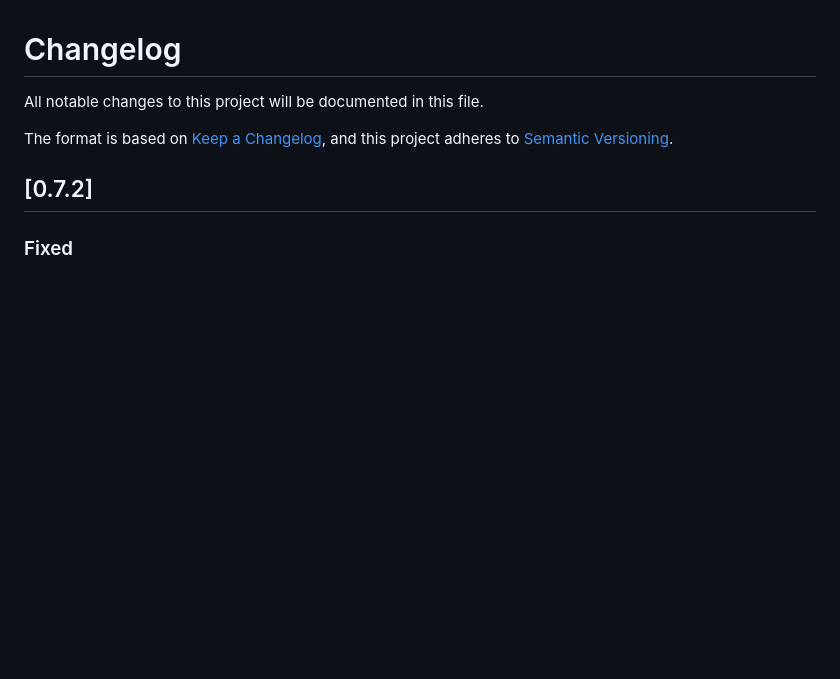
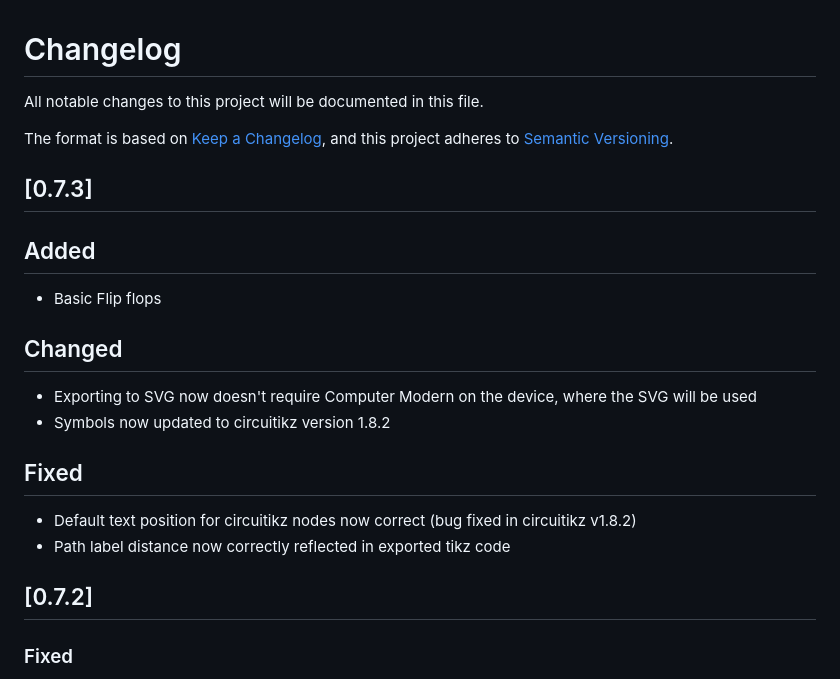
Before and after one commit to Circuit2TikZ/CircuiTikZ-Designer, a Markdown page: CHANGELOG.md, the part around the change. Rendered like a GitHub page; blank space fills up the shorter version.

Commit message:
updated changelog

```diff
--- a/CHANGELOG.md
+++ b/CHANGELOG.md
@@ -4,6 +4,22 @@ All notable changes to this project will be documented in this file.
 
 The format is based on [Keep a Changelog](https://keepachangelog.com/en/1.1.0/),
 and this project adheres to [Semantic Versioning](https://semver.org/spec/v2.0.0.html).
+
+## [0.7.3]
+
+## Added
+
+- Basic Flip flops
+
+## Changed
+
+- Exporting to SVG now doesn't require Computer Modern on the device, where the SVG will be used
+- Symbols now updated to circuitikz version 1.8.2
+
+## Fixed
+
+- Default text position for circuitikz nodes now correct (bug fixed in circuitikz v1.8.2)
+- Path label distance now correctly reflected in exported tikz code
 
 ## [0.7.2]
 
```
